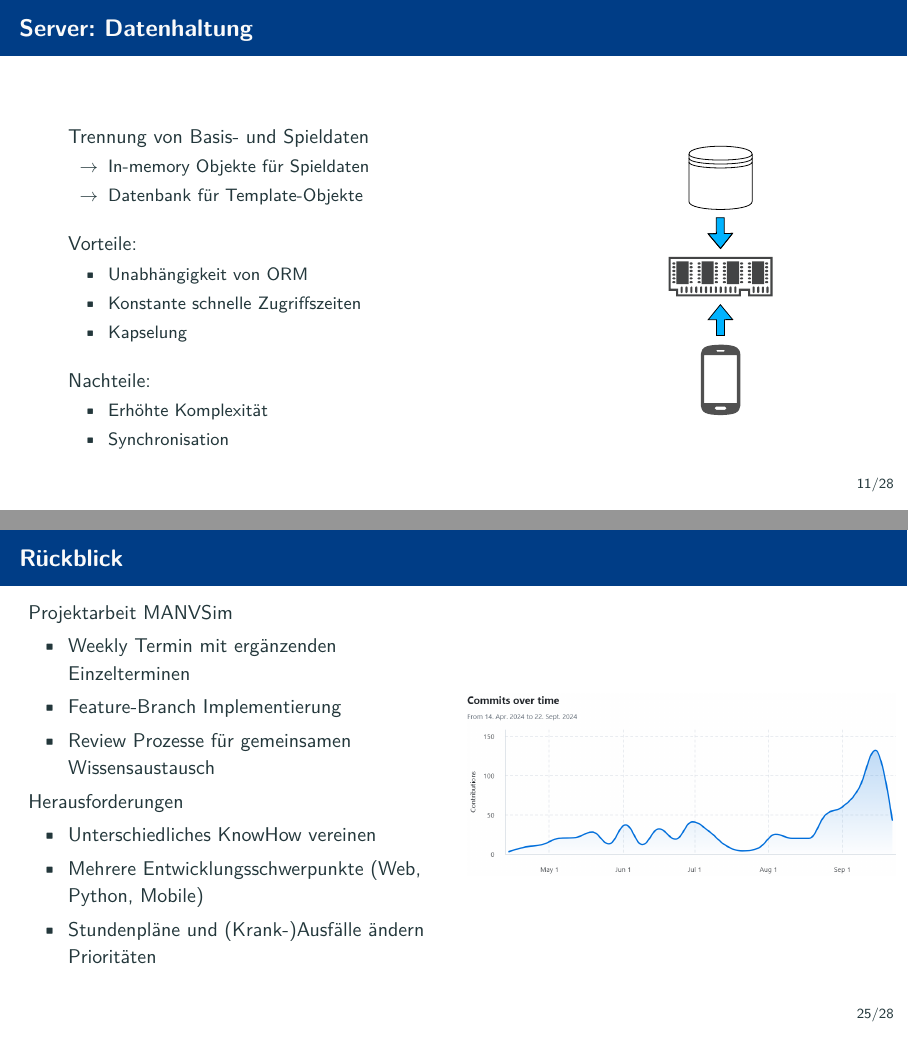
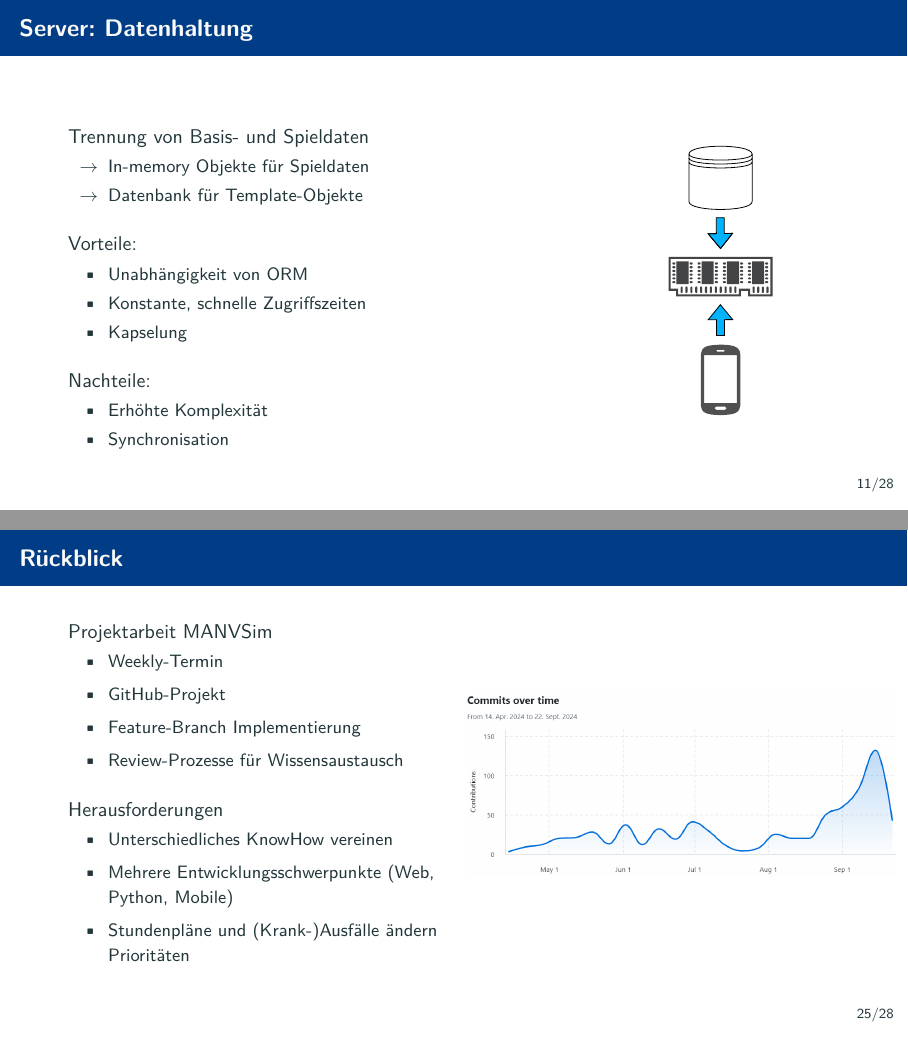
Before and after one commit to MANVSim/presentation, LaTeX slides (manvsim_presentation.tex, which reads sections/evaluation.tex, sections/server.tex): pages 12 and 29 of 32, joined at a grey line. Compiled offline with pdfLaTeX.

Commit message:
small fixes

```diff
--- a/sections/evaluation.tex
+++ b/sections/evaluation.tex
@@ -3,17 +3,23 @@
 \begin{frame}{Rückblick}
 	\begin{columns}
 		\begin{column}{0.5\textwidth}
-			Projektarbeit MANVSim
 			\begin{itemize}
-				\item Weekly Termin mit ergänzenden Einzelterminen
+			\itemsep 12pt
+			\item[] Projektarbeit MANVSim
+			\begin{itemize}
+				\itemsep 4pt
+				\item Weekly-Termin
+				\item GitHub-Projekt
 				\item Feature-Branch Implementierung
-				\item Review Prozesse für gemeinsamen Wissensaustausch
+				\item Review-Prozesse für Wissensaustausch
 			\end{itemize}
-			Herausforderungen
+			\item[] Herausforderungen
 			\begin{itemize}
+				\itemsep 4pt
 				\item Unterschiedliches KnowHow vereinen
 				\item Mehrere Entwicklungsschwerpunkte (Web, Python, Mobile)
 				\item Stundenpläne und (Krank-)Ausfälle ändern Prioritäten
+			\end{itemize}
 			\end{itemize}
 		\end{column}
 		\begin{column}{0.5\textwidth}
--- a/sections/server.tex
+++ b/sections/server.tex
@@ -35,7 +35,7 @@
 				\begin{itemize}
 					\itemsep 2pt
 					\item Unabhängigkeit von ORM
-					\item Konstante schnelle Zugriffszeiten
+					\item Konstante, schnelle Zugriffszeiten
 					\item Kapselung
 				\end{itemize}
 				\item[] Nachteile:
```
Also changed, not shown: sections/evaluation.tex (2 more changed lines).
